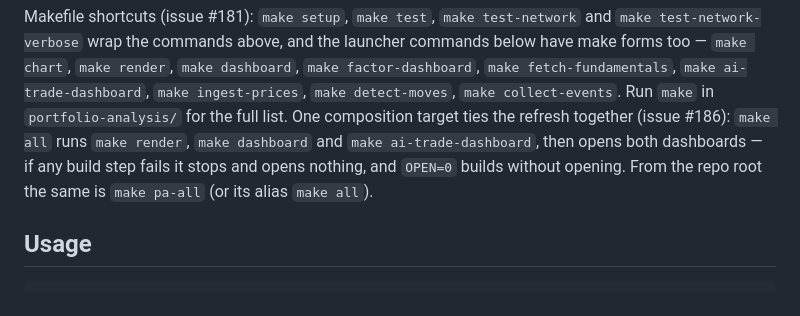
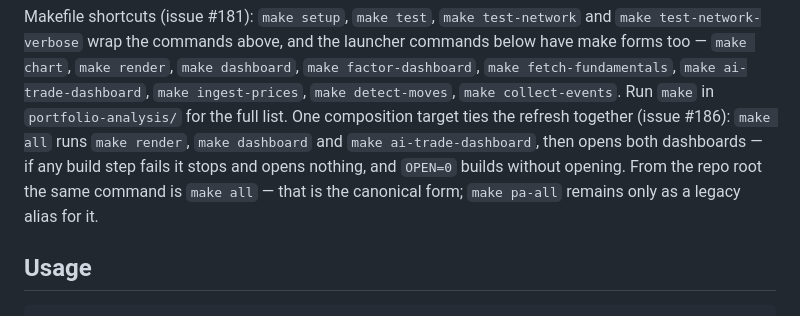
Before and after one commit to duochen13/openPaw, a Markdown page: portfolio-analysis/README.md, the part around the change. Drawn GitHub-style.

Commit message:
[muse][portfolio-analysis] Rename make pa-all to make all (pa-all kept as legacy alias) (2/2: portfolio-analysis/README.md)

```diff
--- a/portfolio-analysis/README.md
+++ b/portfolio-analysis/README.md
@@ -32,8 +32,9 @@ above, and the launcher commands below have make forms too — `make chart`,
 the refresh together (issue #186): `make all` runs `make render`,
 `make dashboard` and `make ai-trade-dashboard`, then opens both
 dashboards — if any build step fails it stops and opens nothing, and
-`OPEN=0` builds without opening. From the repo root the same is
-`make pa-all` (or its alias `make all`).
+`OPEN=0` builds without opening. From the repo root the same command is
+`make all` — that is the canonical form; `make pa-all` remains only as a
+legacy alias for it.
 
 ## Usage
 
```
